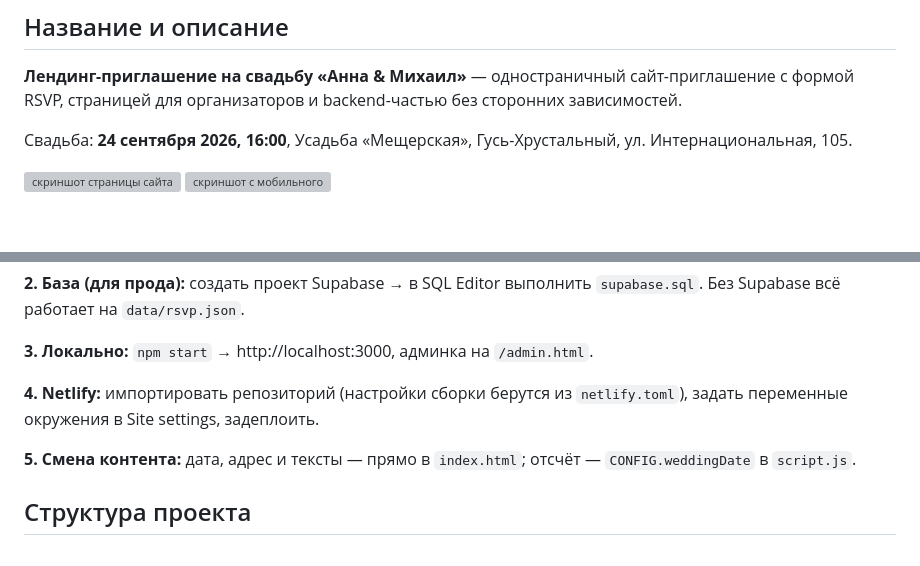
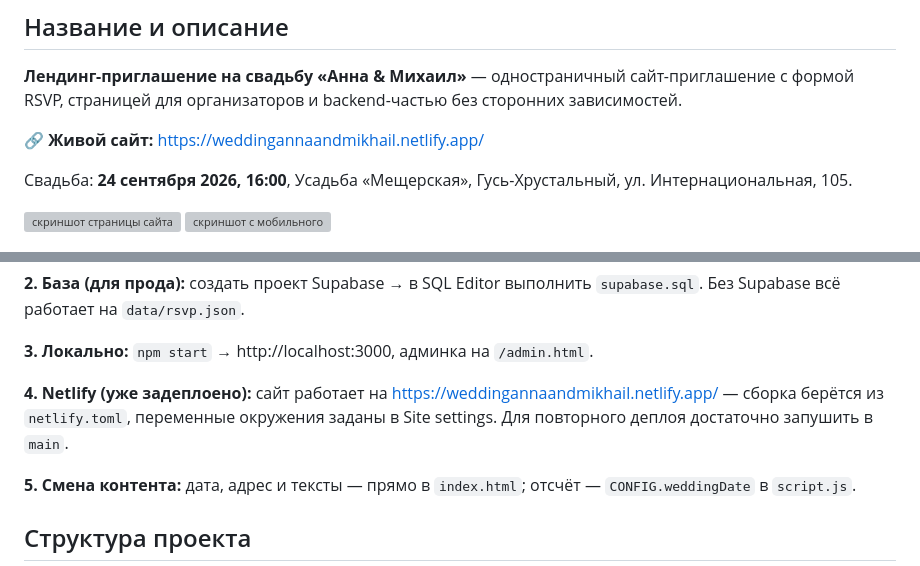
Before and after one commit to piskunova-ok/wedding-landing, a Markdown page: README.md, 2 parts joined by grey strips. Rendered like a GitHub page; blank space fills up the shorter version; grey boxes are pictures that could not be loaded.

Commit message:
README: добавить ссылку на живой сайт и статус деплоя

```diff
--- a/README.md
+++ b/README.md
@@ -3,6 +3,8 @@
 ## Название и описание
 
 **Лендинг-приглашение на свадьбу «Анна & Михаил»** — одностраничный сайт-приглашение с формой RSVP, страницей для организаторов и backend-частью без сторонних зависимостей.
+
+🔗 **Живой сайт:** https://weddingannaandmikhail.netlify.app/
 
 Свадьба: **24 сентября 2026, 16:00**, Усадьба «Мещерская», Гусь-Хрустальный, ул. Интернациональная, 105.
 
@@ -65,7 +67,7 @@ HTML5, чистый CSS3 (custom properties, Grid, Flexbox), vanilla JS (без
 
 **3. Локально:** `npm start` → http://localhost:3000, админка на `/admin.html`.
 
-**4. Netlify:** импортировать репозиторий (настройки сборки берутся из `netlify.toml`), задать переменные окружения в Site settings, задеплоить.
+**4. Netlify (уже задеплоено):** сайт работает на https://weddingannaandmikhail.netlify.app/ — сборка берётся из `netlify.toml`, переменные окружения заданы в Site settings. Для повторного деплоя достаточно запушить в `main`.
 
 **5. Смена контента:** дата, адрес и тексты — прямо в `index.html`; отсчёт — `CONFIG.weddingDate` в `script.js`.
 
```
